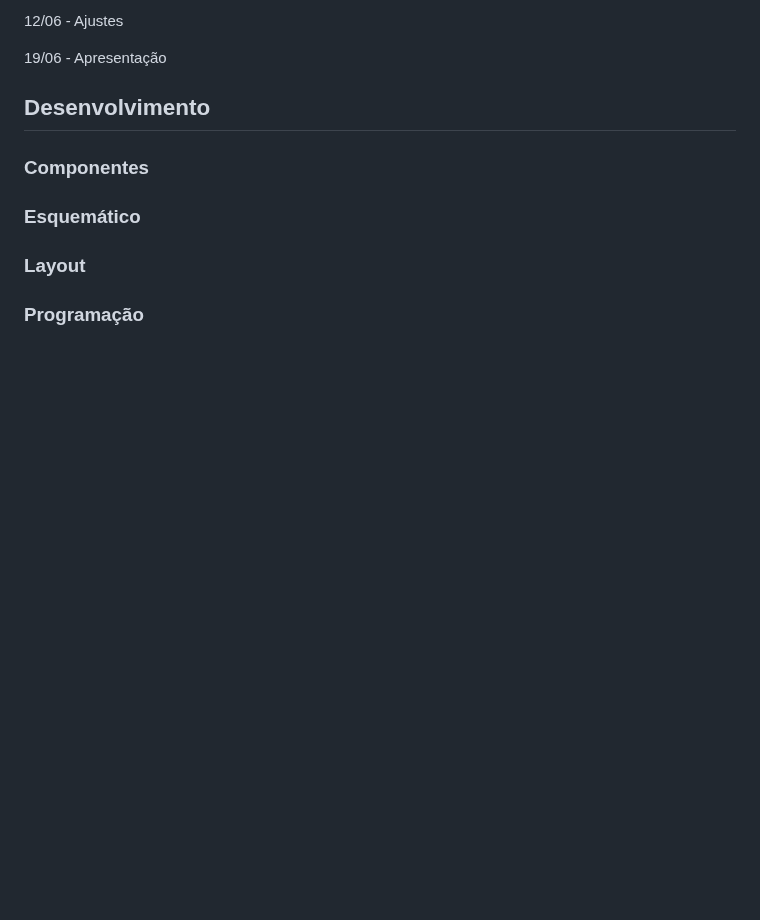
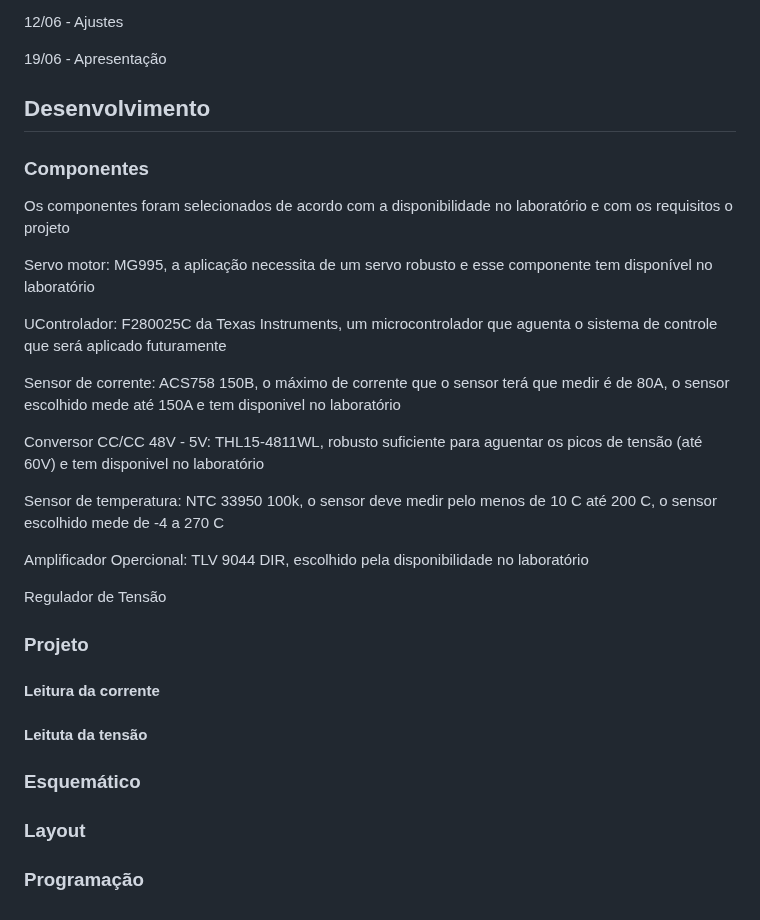
Before and after one commit to thaislisatchok/PI3-IFSC-2024-1, a Markdown page: ThaineMartini/README.md, the part around the change. Rendered like a GitHub page; blank space fills up the shorter version.

```diff
--- a/ThaineMartini/README.md
+++ b/ThaineMartini/README.md
@@ -39,7 +39,18 @@ Figura 1 - Diagrama do hardware
 ## Desenvolvimento
 
 ### Componentes
+<p> Os componentes foram selecionados de acordo com a disponibilidade no laboratório e com os requisitos o projeto </p>
+<p> Servo motor: MG995, a aplicação necessita de um servo robusto e esse componente tem disponível no laboratório </p>
+<p> UControlador: F280025C da Texas Instruments, um microcontrolador que aguenta o sistema de controle que será aplicado futuramente </p>
+<p> Sensor de corrente: ACS758 150B, o máximo de corrente que o sensor terá que medir é de 80A, o sensor escolhido mede até 150A e tem disponivel no laboratório </p>
+<p> Conversor CC/CC 48V - 5V: THL15-4811WL, robusto suficiente para aguentar os picos de tensão (até 60V) e tem disponivel no laboratório </p>
+<p> Sensor de temperatura: NTC 33950 100k, o sensor deve medir pelo menos de 10 C até 200 C, o sensor escolhido mede de -4 a 270 C </p>
+<p> Amplificador Opercional: TLV 9044 DIR, escolhido pela disponibilidade no laboratório </p>
+<p> Regulador de Tensão </p>
 
+### Projeto
+#### Leitura da corrente
+#### Leituta da tensão
 ### Esquemático
 ### Layout
 ### Programação
```
